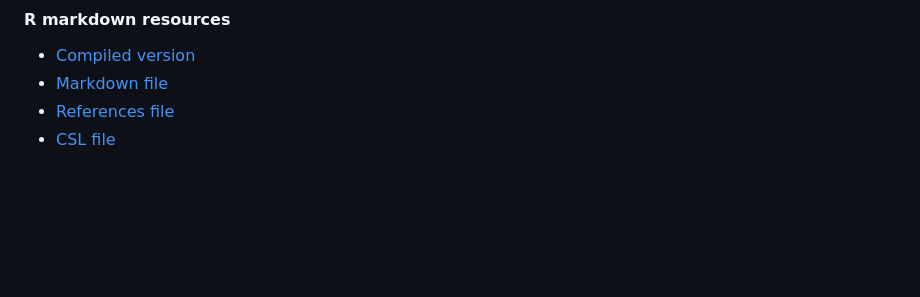
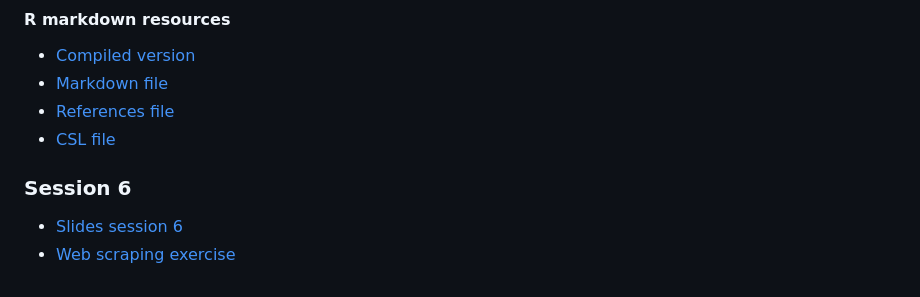
Before and after one commit to KevinKoehlerSSSA/R_sns, a Markdown page: readme.md, the part around the change. Drawn GitHub-style; blank space fills up the shorter version.

```diff
--- a/readme.md
+++ b/readme.md
@@ -66,3 +66,8 @@ The first four plots use the Tunisia survey data, the final four use the [V-Dem
 - [Markdown file](Replication.Rmd)
 - [References file](references.bib)
 - [CSL file](chicago-author-date.csl)
+
+
+### Session 6
+- [Slides session 6](Session-6.pdf)
+- [Web scraping exercise](Scraping.pdf)
```
